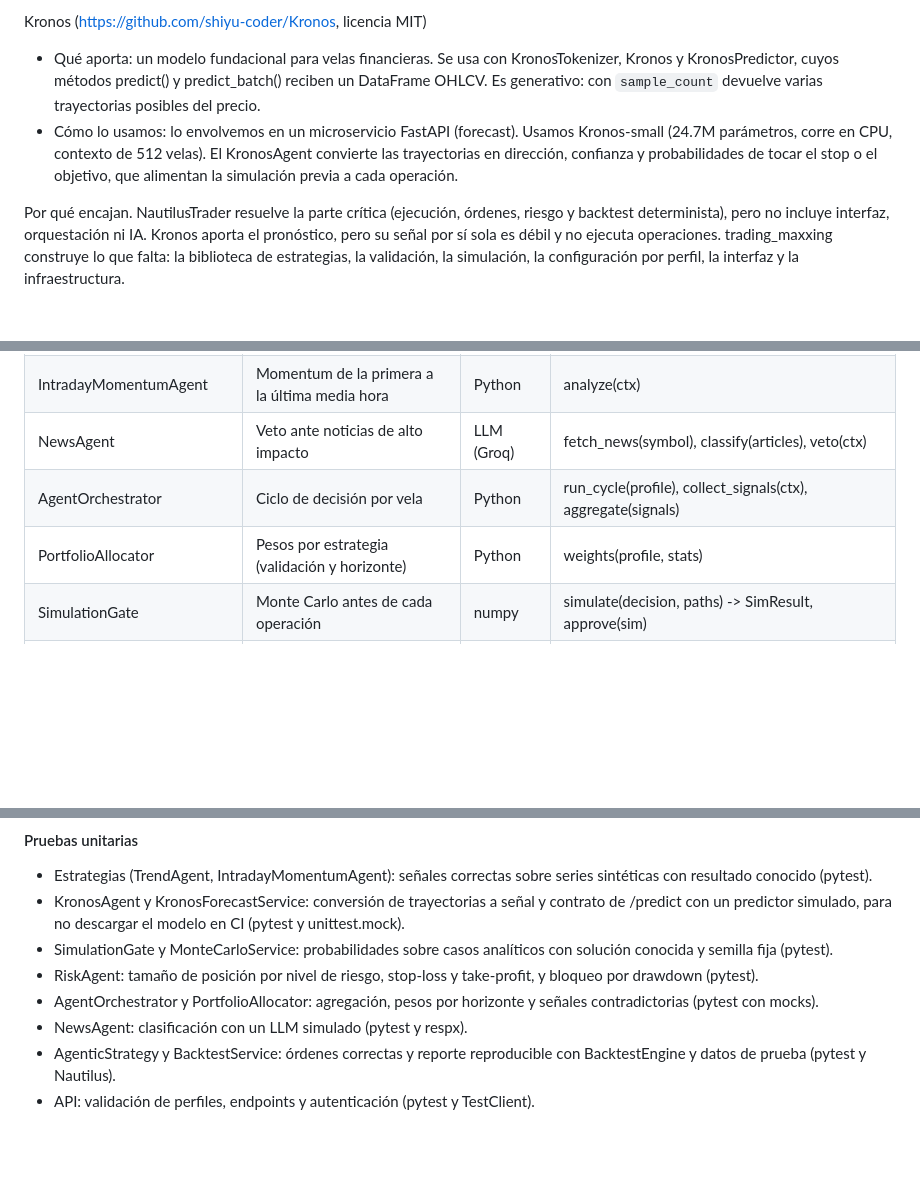
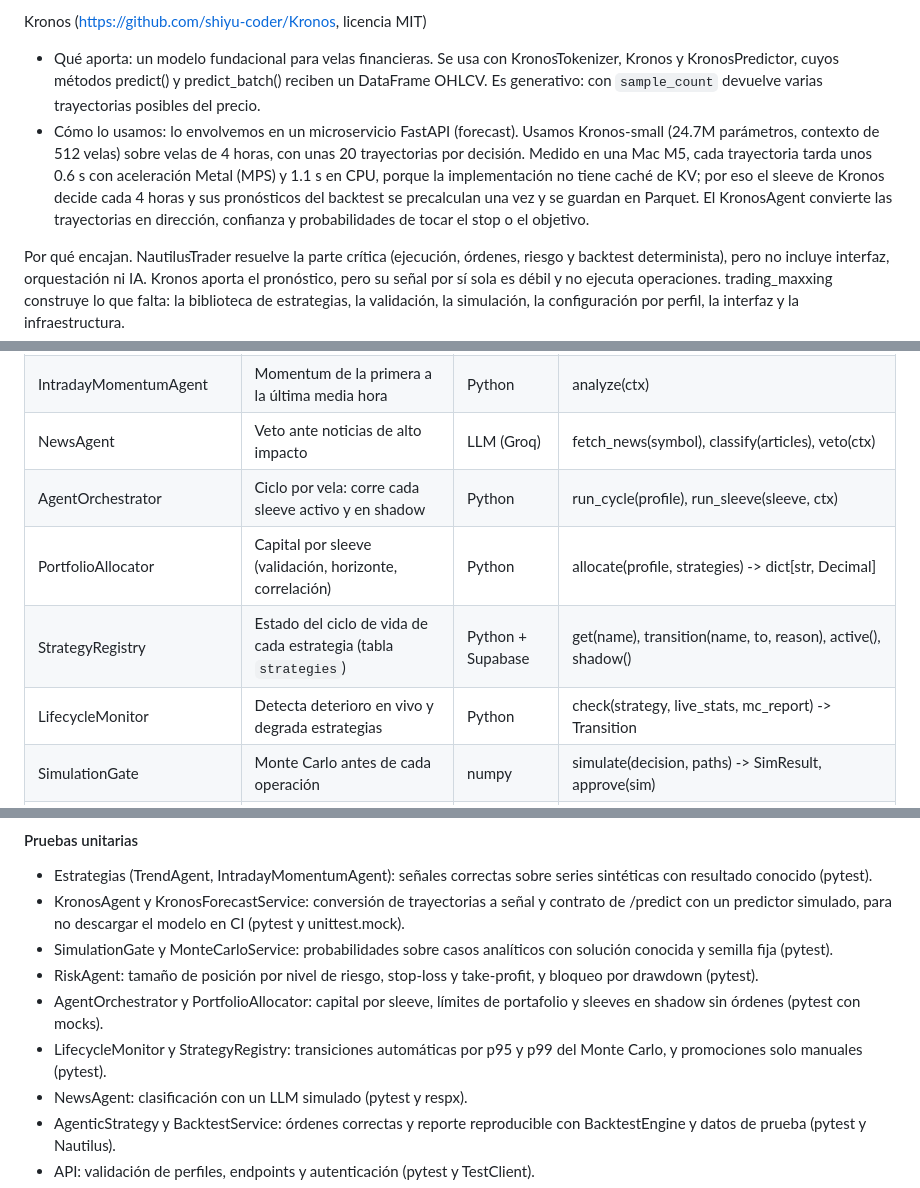
Before and after one commit to CarloSantoro21/trading_maxxing, a Markdown page: docs/propuesta/Propuesta-trading_maxxing.md, 3 parts joined by grey strips. Drawn GitHub-style; blank space fills up the shorter version.

```diff
--- a/docs/propuesta/Propuesta-trading_maxxing.md
+++ b/docs/propuesta/Propuesta-trading_maxxing.md
@@ -52,7 +52,7 @@ NautilusTrader (https://github.com/nautechsystems/nautilus_trader, licencia LGPL
 Kronos (https://github.com/shiyu-coder/Kronos, licencia MIT)
 
 - Qué aporta: un modelo fundacional para velas financieras. Se usa con KronosTokenizer, Kronos y KronosPredictor, cuyos métodos predict() y predict_batch() reciben un DataFrame OHLCV. Es generativo: con `sample_count` devuelve varias trayectorias posibles del precio.
-- Cómo lo usamos: lo envolvemos en un microservicio FastAPI (forecast). Usamos Kronos-small (24.7M parámetros, corre en CPU, contexto de 512 velas). El KronosAgent convierte las trayectorias en dirección, confianza y probabilidades de tocar el stop o el objetivo, que alimentan la simulación previa a cada operación.
+- Cómo lo usamos: lo envolvemos en un microservicio FastAPI (forecast). Usamos Kronos-small (24.7M parámetros, contexto de 512 velas) sobre velas de 4 horas, con unas 20 trayectorias por decisión. Medido en una Mac M5, cada trayectoria tarda unos 0.6 s con aceleración Metal (MPS) y 1.1 s en CPU, porque la implementación no tiene caché de KV; por eso el sleeve de Kronos decide cada 4 horas y sus pronósticos del backtest se precalculan una vez y se guardan en Parquet. El KronosAgent convierte las trayectorias en dirección, confianza y probabilidades de tocar el stop o el objetivo.
 
 Por qué encajan. NautilusTrader resuelve la parte crítica (ejecución, órdenes, riesgo y backtest determinista), pero no incluye interfaz, orquestación ni IA. Kronos aporta el pronóstico, pero su señal por sí sola es débil y no ejecuta operaciones. trading_maxxing construye lo que falta: la biblioteca de estrategias, la validación, la simulación, la configuración por perfil, la interfaz y la infraestructura.
 
@@ -69,8 +69,10 @@ Por qué encajan. NautilusTrader resuelve la parte crítica (ejecución, órdene
 | TrendAgent | Trend following con canales Donchian | Python | analyze(ctx) |
 | IntradayMomentumAgent | Momentum de la primera a la última media hora | Python | analyze(ctx) |
 | NewsAgent | Veto ante noticias de alto impacto | LLM (Groq) | fetch_news(symbol), classify(articles), veto(ctx) |
-| AgentOrchestrator | Ciclo de decisión por vela | Python | run_cycle(profile), collect_signals(ctx), aggregate(signals) |
-| PortfolioAllocator | Pesos por estrategia (validación y horizonte) | Python | weights(profile, stats) |
+| AgentOrchestrator | Ciclo por vela: corre cada sleeve activo y en shadow | Python | run_cycle(profile), run_sleeve(sleeve, ctx) |
+| PortfolioAllocator | Capital por sleeve (validación, horizonte, correlación) | Python | allocate(profile, strategies) -> dict[str, Decimal] |
+| StrategyRegistry | Estado del ciclo de vida de cada estrategia (tabla `strategies`) | Python + Supabase | get(name), transition(name, to, reason), active(), shadow() |
+| LifecycleMonitor | Detecta deterioro en vivo y degrada estrategias | Python | check(strategy, live_stats, mc_report) -> Transition |
 | SimulationGate | Monte Carlo antes de cada operación | numpy | simulate(decision, paths) -> SimResult, approve(sim) |
 | RiskAgent | Tamaño de posición y límites | Python | evaluate(decision, portfolio), position_size(signal, equity), check_drawdown(portfolio) |
 | ExplainerAgent | Justificación en lenguaje natural (fuera del camino de la decisión) | LLM | explain(decision) -> str |
@@ -186,7 +211,8 @@ El pipeline corre en GitHub Actions:
 - KronosAgent y KronosForecastService: conversión de trayectorias a señal y contrato de /predict con un predictor simulado, para no descargar el modelo en CI (pytest y unittest.mock).
 - SimulationGate y MonteCarloService: probabilidades sobre casos analíticos con solución conocida y semilla fija (pytest).
 - RiskAgent: tamaño de posición por nivel de riesgo, stop-loss y take-profit, y bloqueo por drawdown (pytest).
-- AgentOrchestrator y PortfolioAllocator: agregación, pesos por horizonte y señales contradictorias (pytest con mocks).
+- AgentOrchestrator y PortfolioAllocator: capital por sleeve, límites de portafolio y sleeves en shadow sin órdenes (pytest con mocks).
+- LifecycleMonitor y StrategyRegistry: transiciones automáticas por p95 y p99 del Monte Carlo, y promociones solo manuales (pytest).
 - NewsAgent: clasificación con un LLM simulado (pytest y respx).
 - AgenticStrategy y BacktestService: órdenes correctas y reporte reproducible con BacktestEngine y datos de prueba (pytest y Nautilus).
 - API: validación de perfiles, endpoints y autenticación (pytest y TestClient).
```
Also changed, not shown: other parts of docs/propuesta/Propuesta-trading_maxxing.md (+38 -14 lines), docs/propuesta/img/classes.png, 4 other files.
